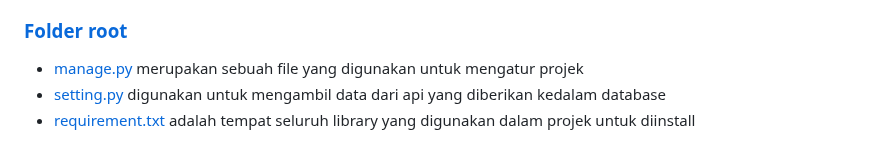
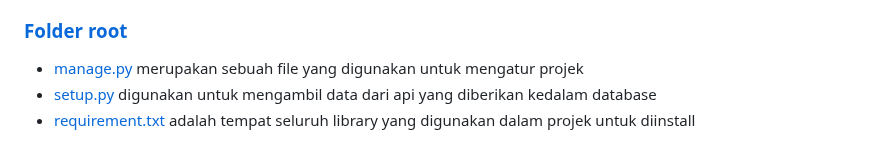
Before and after one commit to qaiscjdw/fastprint, a Markdown page: README.md, the part around the change. GitHub-like rendering.

Commit message:
Update README.md
Perbaikan typo

```diff
--- a/README.md
+++ b/README.md
@@ -128,5 +128,5 @@ class Status(models.Model):
 
 ### [Folder root](https://github.com/qaiscjdw/fastprint/tree/main)
 * [manage.py](https://github.com/qaiscjdw/fastprint/blob/main/manage.py) merupakan sebuah file yang digunakan untuk mengatur projek
-* [setting.py](https://github.com/qaiscjdw/fastprint/blob/main/setup.py) digunakan untuk mengambil data dari api yang diberikan kedalam database
+* [setup.py](https://github.com/qaiscjdw/fastprint/blob/main/setup.py) digunakan untuk mengambil data dari api yang diberikan kedalam database
 * [requirement.txt](https://github.com/qaiscjdw/fastprint/blob/main/requirement.txt) adalah tempat seluruh library yang digunakan dalam projek untuk diinstall
```
